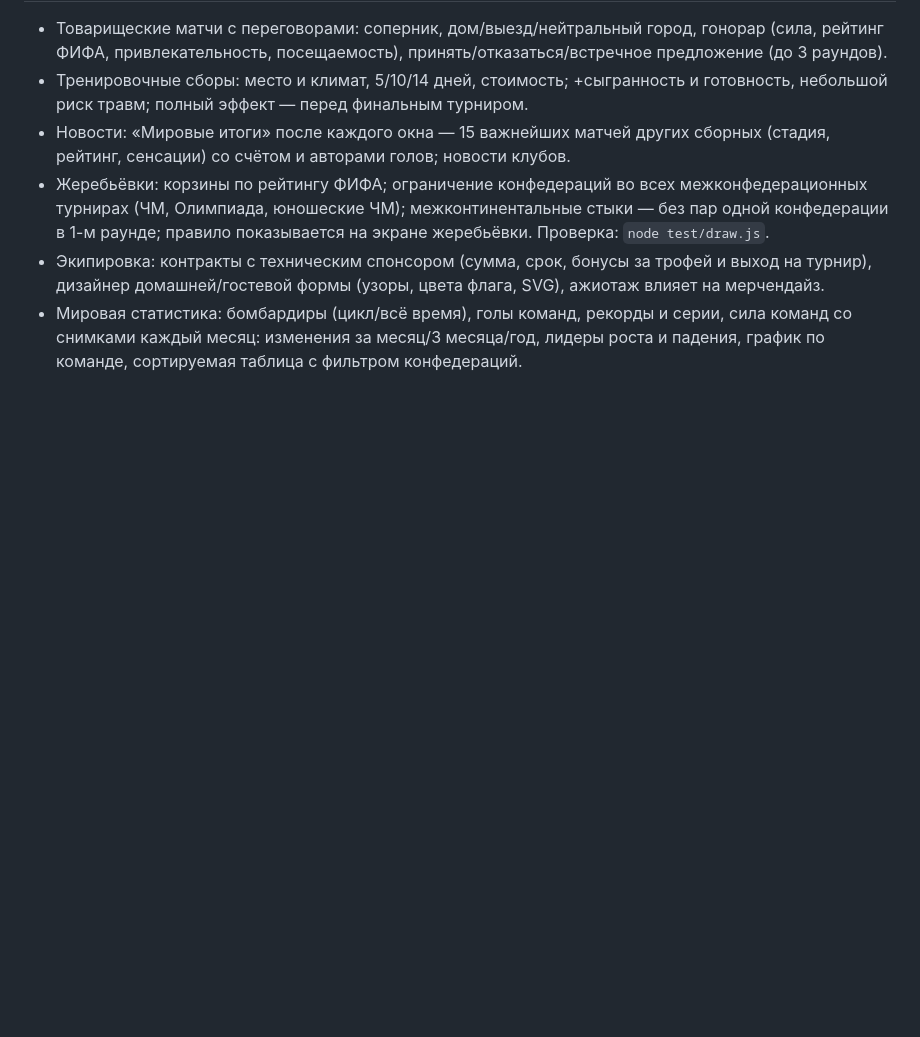
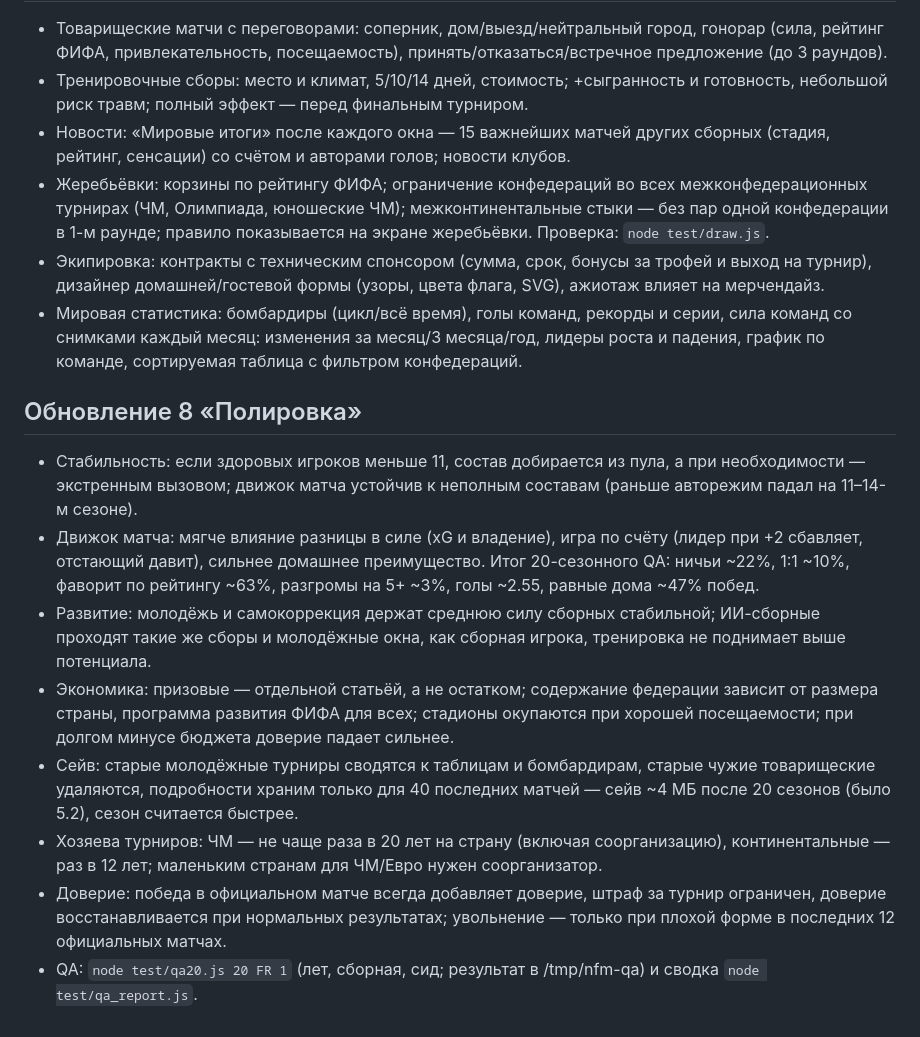
Before and after one commit to DanyaDanileckiy/national-football-manager, a Markdown page: README.md, the part around the change. GitHub-like rendering; blank space fills up the shorter version.

Commit message:
Update #8: README

```diff
--- a/README.md
+++ b/README.md
@@ -50,3 +50,13 @@
 - Жеребьёвки: корзины по рейтингу ФИФА; ограничение конфедераций во всех межконфедерационных турнирах (ЧМ, Олимпиада, юношеские ЧМ); межконтинентальные стыки — без пар одной конфедерации в 1-м раунде; правило показывается на экране жеребьёвки. Проверка: `node test/draw.js`.
 - Экипировка: контракты с техническим спонсором (сумма, срок, бонусы за трофей и выход на турнир), дизайнер домашней/гостевой формы (узоры, цвета флага, SVG), ажиотаж влияет на мерчендайз.
 - Мировая статистика: бомбардиры (цикл/всё время), голы команд, рекорды и серии, сила команд со снимками каждый месяц: изменения за месяц/3 месяца/год, лидеры роста и падения, график по команде, сортируемая таблица с фильтром конфедераций.
+
+## Обновление 8 «Полировка»
+- Стабильность: если здоровых игроков меньше 11, состав добирается из пула, а при необходимости — экстренным вызовом; движок матча устойчив к неполным составам (раньше авторежим падал на 11–14-м сезоне).
+- Движок матча: мягче влияние разницы в силе (xG и владение), игра по счёту (лидер при +2 сбавляет, отстающий давит), сильнее домашнее преимущество. Итог 20-сезонного QA: ничьи ~22%, 1:1 ~10%, фаворит по рейтингу ~63%, разгромы на 5+ ~3%, голы ~2.55, равные дома ~47% побед.
+- Развитие: молодёжь и самокоррекция держат среднюю силу сборных стабильной; ИИ-сборные проходят такие же сборы и молодёжные окна, как сборная игрока, тренировка не поднимает выше потенциала.
+- Экономика: призовые — отдельной статьёй, а не остатком; содержание федерации зависит от размера страны, программа развития ФИФА для всех; стадионы окупаются при хорошей посещаемости; при долгом минусе бюджета доверие падает сильнее.
+- Сейв: старые молодёжные турниры сводятся к таблицам и бомбардирам, старые чужие товарищеские удаляются, подробности храним только для 40 последних матчей — сейв ~4 МБ после 20 сезонов (было 5.2), сезон считается быстрее.
+- Хозяева турниров: ЧМ — не чаще раза в 20 лет на страну (включая соорганизацию), континентальные — раз в 12 лет; маленьким странам для ЧМ/Евро нужен соорганизатор.
+- Доверие: победа в официальном матче всегда добавляет доверие, штраф за турнир ограничен, доверие восстанавливается при нормальных результатах; увольнение — только при плохой форме в последних 12 официальных матчах.
+- QA: `node test/qa20.js 20 FR 1` (лет, сборная, сид; результат в /tmp/nfm-qa) и сводка `node test/qa_report.js`.
```
